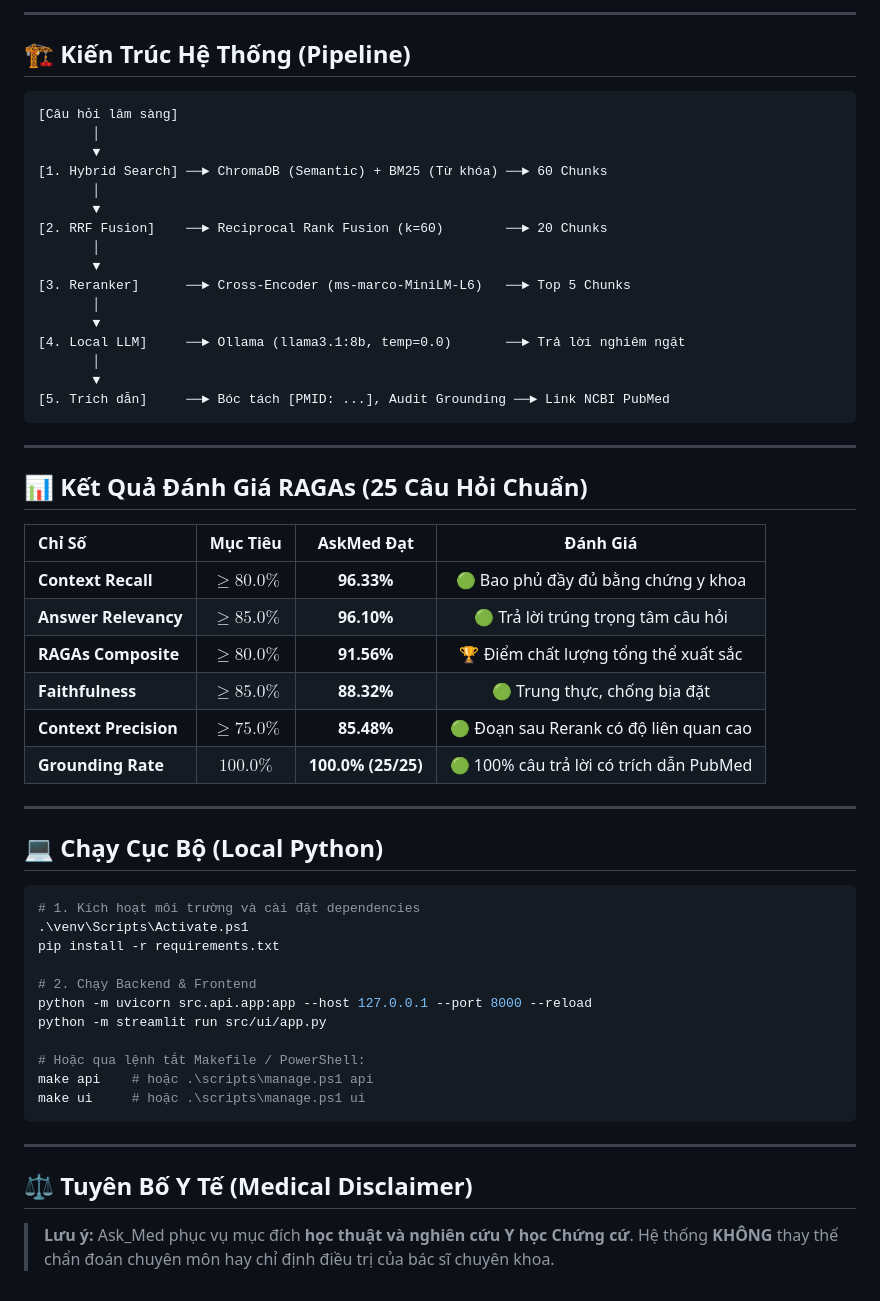
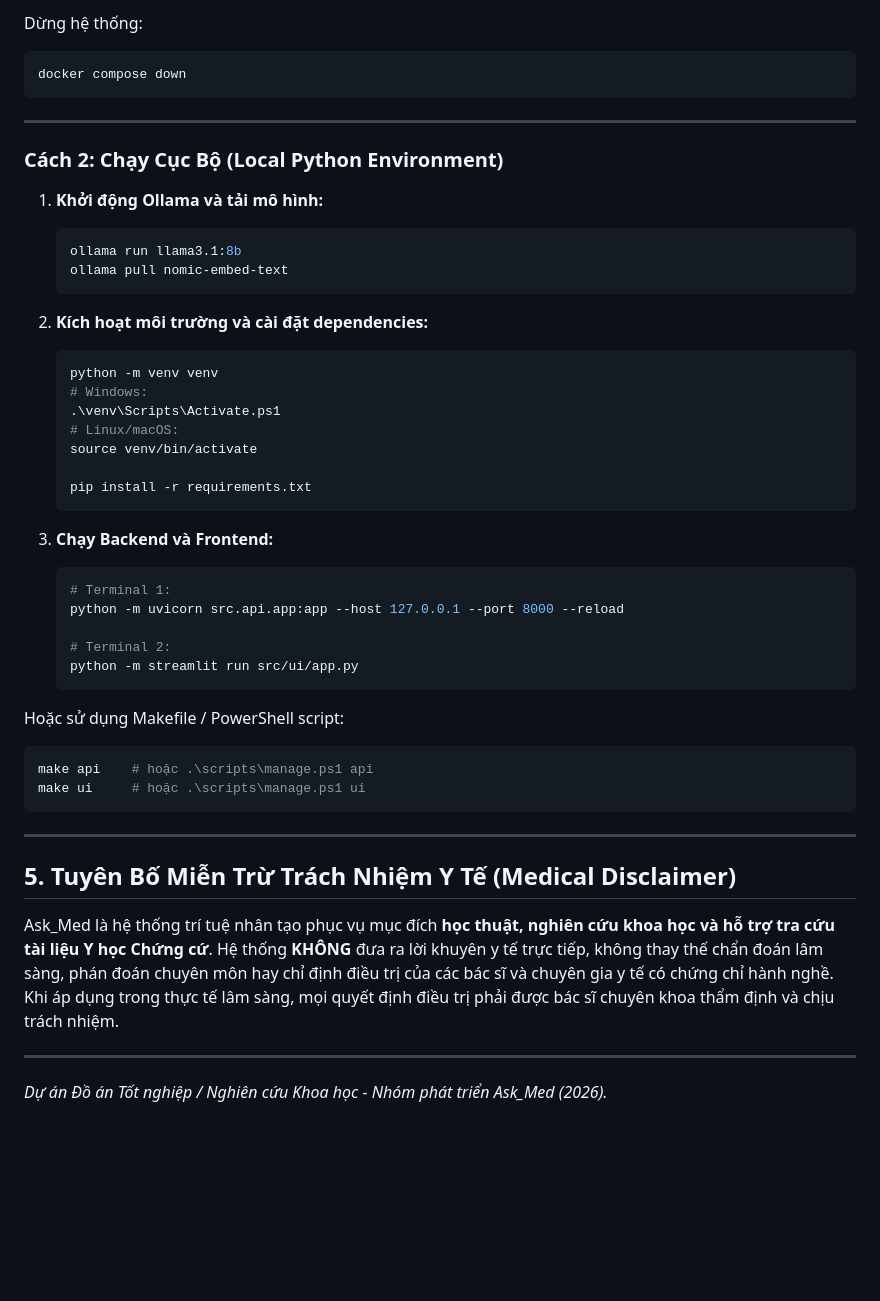
Before and after one commit to huynhhoangtuvan11092006/AskMed, a Markdown page: README.md, the part around one of its changes. Drawn GitHub-style; blank space fills up the shorter version.

````diff
--- a/README.md
+++ b/README.md
@@ -30,60 +93,50 @@ docker compose -f docker-compose.yml -f docker-compose.gpu.yml up -d --build
 
----
-
-## 🏗️ Kiến Trúc Hệ Thống (Pipeline)
-
-```
-[Câu hỏi lâm sàng]
-       │
-       ▼
-[1. Hybrid Search] ──► ChromaDB (Semantic) + BM25 (Từ khóa) ──► 60 Chunks
-       │
-       ▼
-[2. RRF Fusion]    ──► Reciprocal Rank Fusion (k=60)        ──► 20 Chunks
-       │
-       ▼
-[3. Reranker]      ──► Cross-Encoder (ms-marco-MiniLM-L6)   ──► Top 5 Chunks
-       │
-       ▼
-[4. Local LLM]     ──► Ollama (llama3.1:8b, temp=0.0)       ──► Trả lời nghiêm ngặt
-       │
-       ▼
-[5. Trích dẫn]     ──► Bóc tách [PMID: ...], Audit Grounding ──► Link NCBI PubMed
+Dừng hệ thống:
+```bash
+docker compose down
 ```
 
 ---
 
-## 📊 Kết Quả Đánh Giá RAGAs (25 Câu Hỏi Chuẩn)
+### Cách 2: Chạy Cục Bộ (Local Python Environment)
 
-| Chỉ Số | Mục Tiêu | AskMed Đạt | Đánh Giá |
-| :--- | :---: | :---: | :---: |
-| **Context Recall** | $\ge 80.0\%$ | **96.33%** | 🟢 Bao phủ đầy đủ bằng chứng y khoa |
-| **Answer Relevancy** | $\ge 85.0\%$ | **96.10%** | 🟢 Trả lời trúng trọng tâm câu hỏi |
-| **RAGAs Composite** | $\ge 80.0\%$ | **91.56%** | 🏆 Điểm chất lượng tổng thể xuất sắc |
-| **Faithfulness** | $\ge 85.0\%$ | **88.32%** | 🟢 Trung thực, chống bịa đặt |
-| **Context Precision** | $\ge 75.0\%$ | **85.48%** | 🟢 Đoạn sau Rerank có độ liên quan cao |
-| **Grounding Rate** | $100.0\%$ | **100.0% (25/25)** | 🟢 100% câu trả lời có trích dẫn PubMed |
+1. **Khởi động Ollama và tải mô hình:**
+   ```bash
+   ollama run llama3.1:8b
+   ollama pull nomic-embed-text
+   ```
 
----
+2. **Kích hoạt môi trường và cài đặt dependencies:**
+   ```bash
+   python -m venv venv
+   # Windows:
+   .\venv\Scripts\Activate.ps1
+   # Linux/macOS:
+   source venv/bin/activate
 
-## 💻 Chạy Cục Bộ (Local Python)
+   pip install -r requirements.txt
+   ```
 
+3. **Chạy Backend và Frontend:**
+   ```bash
+   # Terminal 1:
+   python -m uvicorn src.api.app:app --host 127.0.0.1 --port 8000 --reload
+
+   # Terminal 2:
+   python -m streamlit run src/ui/app.py
+   ```
+
+Hoặc sử dụng Makefile / PowerShell script:
 ```bash
-# 1. Kích hoạt môi trường và cài đặt dependencies
-.\venv\Scripts\Activate.ps1
-pip install -r requirements.txt
-
-# 2. Chạy Backend & Frontend
-python -m uvicorn src.api.app:app --host 127.0.0.1 --port 8000 --reload
-python -m streamlit run src/ui/app.py
-
-# Hoặc qua lệnh tắt Makefile / PowerShell:
 make api    # hoặc .\scripts\manage.ps1 api
 make ui     # hoặc .\scripts\manage.ps1 ui
 ```
 
 ---
 
-## ⚖️ Tuyên Bố Y Tế (Medical Disclaimer)
+## 5. Tuyên Bố Miễn Trừ Trách Nhiệm Y Tế (Medical Disclaimer)
 
-> **Lưu ý:** Ask_Med phục vụ mục đích **học thuật và nghiên cứu Y học Chứng cứ**. Hệ thống **KHÔNG** thay thế chẩn đoán chuyên môn hay chỉ định điều trị của bác sĩ chuyên khoa.
+Ask_Med là hệ thống trí tuệ nhân tạo phục vụ mục đích **học thuật, nghiên cứu khoa học và hỗ trợ tra cứu tài liệu Y học Chứng cứ**. Hệ thống **KHÔNG** đưa ra lời khuyên y tế trực tiếp, không thay thế chẩn đoán lâm sàng, phán đoán chuyên môn hay chỉ định điều trị của các bác sĩ và chuyên gia y tế có chứng chỉ hành nghề. Khi áp dụng trong thực tế lâm sàng, mọi quyết định điều trị phải được bác sĩ chuyên khoa thẩm định và chịu trách nhiệm.
+
+---
+*Dự án Đồ án Tốt nghiệp / Nghiên cứu Khoa học - Nhóm phát triển Ask_Med (2026).*
````
Also changed, not shown: other parts of README.md (+72 -9 lines), docs/images/architecture.png (added), docs/images/benchmark_results.png (added).
